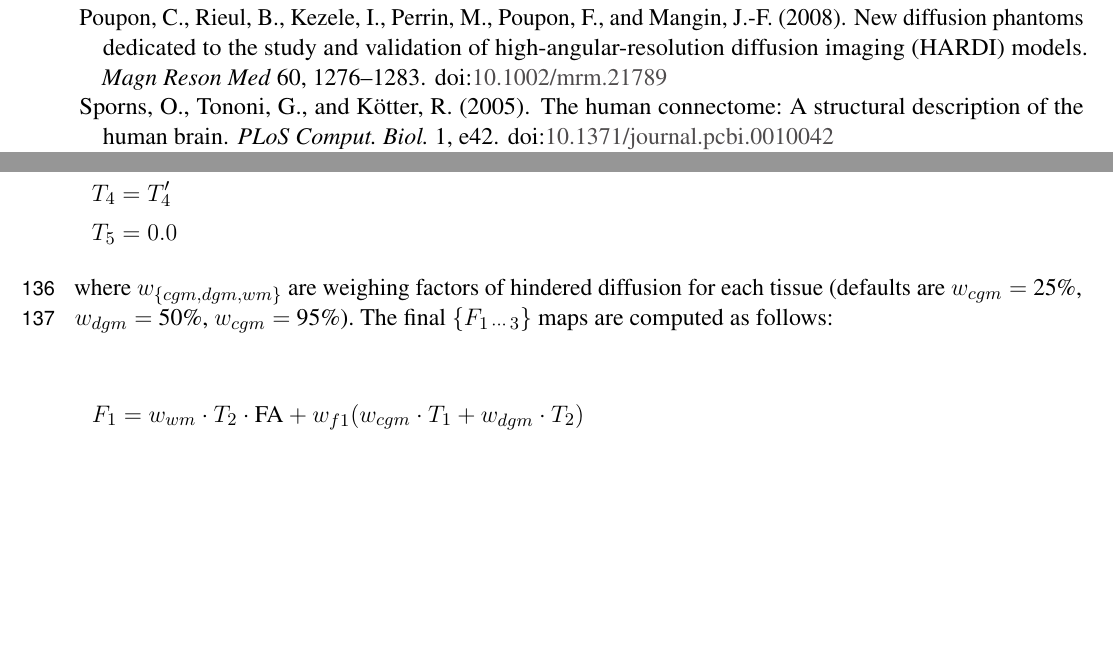
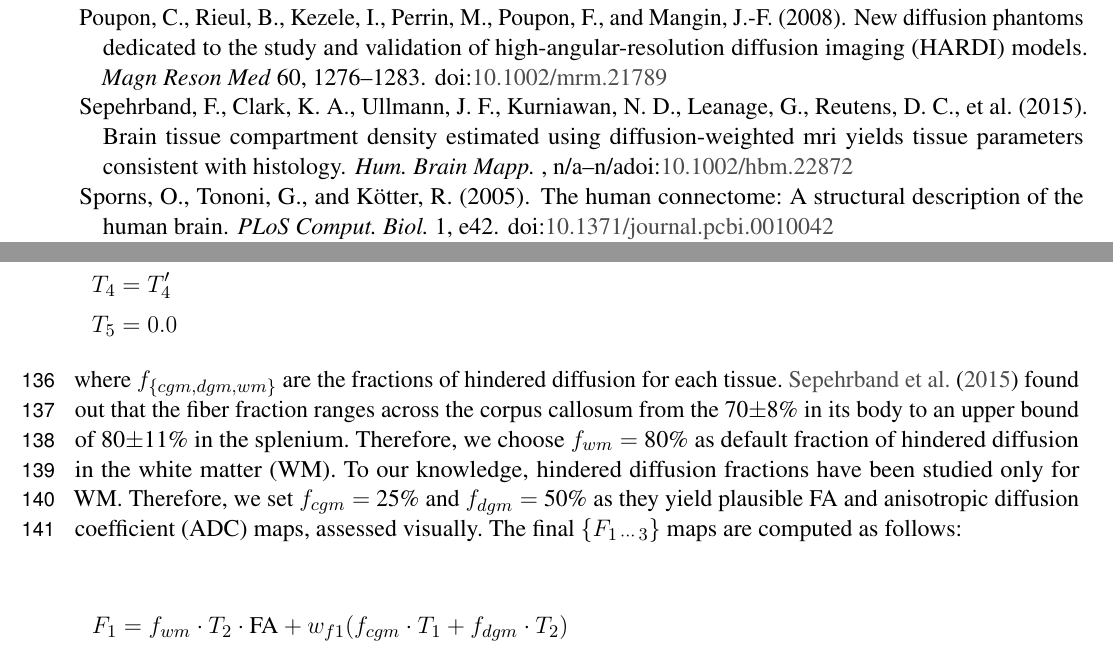
Before and after one commit to oesteban/diffantom, a LaTeX document (paper/main.tex): two parts of pages 6 and 7 of 9, joined at a grey line, cut so that both start at the same text, the shorter picture padded with empty space. Compiled offline with pdfLaTeX.

Commit message:
some fixes, added a new approach to the fractions problem #10

```diff
--- a/paper/main.tex
+++ b/paper/main.tex
@@ -279,20 +279,26 @@ FA denotes the \gls*{fa} map obtained from the original \gls*{dmri} data, and $\
 The final $\{T_{1\,\cdots\,5}\}$ maps of isotropic fractions are computed as follows:
 
   \begin{align*}
-  T_1 &= (1.0-w_{cgm}) \cdot T'_1 \\
-  T_2 &= (1.0-w_{dgm}) \cdot T'_2 \\
-  T_3 &= (1.0-w_{wm}) \cdot T'_3 \\
+  T_1 &= (1.0-f_{cgm}) \cdot T'_1 \\
+  T_2 &= (1.0-f_{dgm}) \cdot T'_2 \\
+  T_3 &= (1.0-f_{wm}) \cdot T'_3 \\
   T_4 &= T'_4 \\
   T_5 &= 0.0
   \end{align*}
-where $w_{\{cgm, dgm, wm\}}$ are weighing factors of hindered diffusion for each tissue
-  (defaults are $w_{cgm} =$ 25\%, $w_{dgm} =$ 50\%, $w_{cgm} =$ 95\%).
+where $f_{\{cgm, dgm, wm\}}$ are the fractions of hindered diffusion for each tissue.
+\cite{sepehrband_brain_2015} found out that the fiber fraction ranges across the corpus
+  callosum from the 70$\pm$8\% in its body to an upper bound of 80$\pm$11\% in the splenium.
+Therefore, we choose $f_{wm} =$ 80\% as default fraction of hindered diffusion in the
+  \gls*{wm}.
+To our knowledge, hindered diffusion fractions have been studied only for \gls*{wm}.
+Therefore, we set $f_{cgm} =$ 25\% and $f_{dgm} =$ 50\% as they yield plausible \gls*{fa}
+  and \gls*{adc} maps, assessed visually.
 The final $\{F_{1\,\cdots\,3}\}$ maps are computed as follows:
 
 \begin{align*}
-F_1 &= w_{wm} \cdot T_2 \cdot \text{FA} + w_{f1} (w_{cgm} \cdot T_1 + w_{dgm} \cdot T_2) \\
-F_2 &= w_{wm} \cdot T_2 - (F_1 + F_3) + w_{f2} (w_{cgm} \cdot T_1 + w_{dgm} \cdot T_2) \\
-F_3 &= w_{wm} \cdot F'_3 + w_{f3} (w_{cgm} \cdot T_1 + w_{dgm} \cdot T_2)
+F_1 &= f_{wm} \cdot T_2 \cdot \text{FA} + w_{f1} (f_{cgm} \cdot T_1 + f_{dgm} \cdot T_2) \\
+F_2 &= f_{wm} \cdot T_2 - (F_1 + F_3) + w_{f2} (f_{cgm} \cdot T_1 + f_{dgm} \cdot T_2) \\
+F_3 &= f_{wm} \cdot F'_3 + w_{f3} (f_{cgm} \cdot T_1 + f_{dgm} \cdot T_2)
 \end{align*}
 where $w_{\{f1, f2, f3\}}$ are the contributions of the \gls*{gm} compartments to each fiber population.
 By default: $w_{f1} = $ 48\%, $w_{f2} = $ 37\%, $w_{f3} = $ 15\%.
```
Also changed, not shown: paper/Remote.bib (+13 -0 lines), paper/figure01.tex (+2 -2 lines), paper/main.tex (8 more changed lines).
